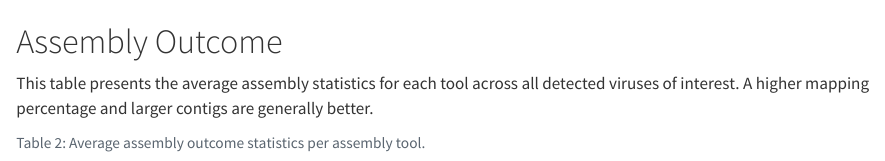
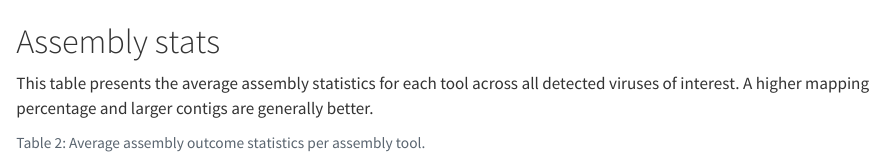
Before and after one commit to LucvZon/LoViMAB, a Quarto document (templates/index.qmd): the page in a window 1100 px wide, from 400 px down. Rendered offline with R 4.5, knitr and Pandoc in place of Quarto, with nearby package versions; some code elsewhere in the file could not run offline.

Commit message:
Change section header to 'Assembly stats'
Updated section header from 'Assembly Outcome' to 'Assembly stats' for clarity.

````diff
--- a/templates/index.qmd
+++ b/templates/index.qmd
@@ -22,7 +22,7 @@ benchmark_data <- read.csv("benchmark_summary.csv", check.names = FALSE)
 knitr::kable(benchmark_data, format = "html")
 ```
 
-# Assembly Outcome
+# Assembly stats
 
 This table presents the average assembly statistics for each tool across all detected viruses of interest. A higher mapping percentage and larger contigs are generally better.
 
````
